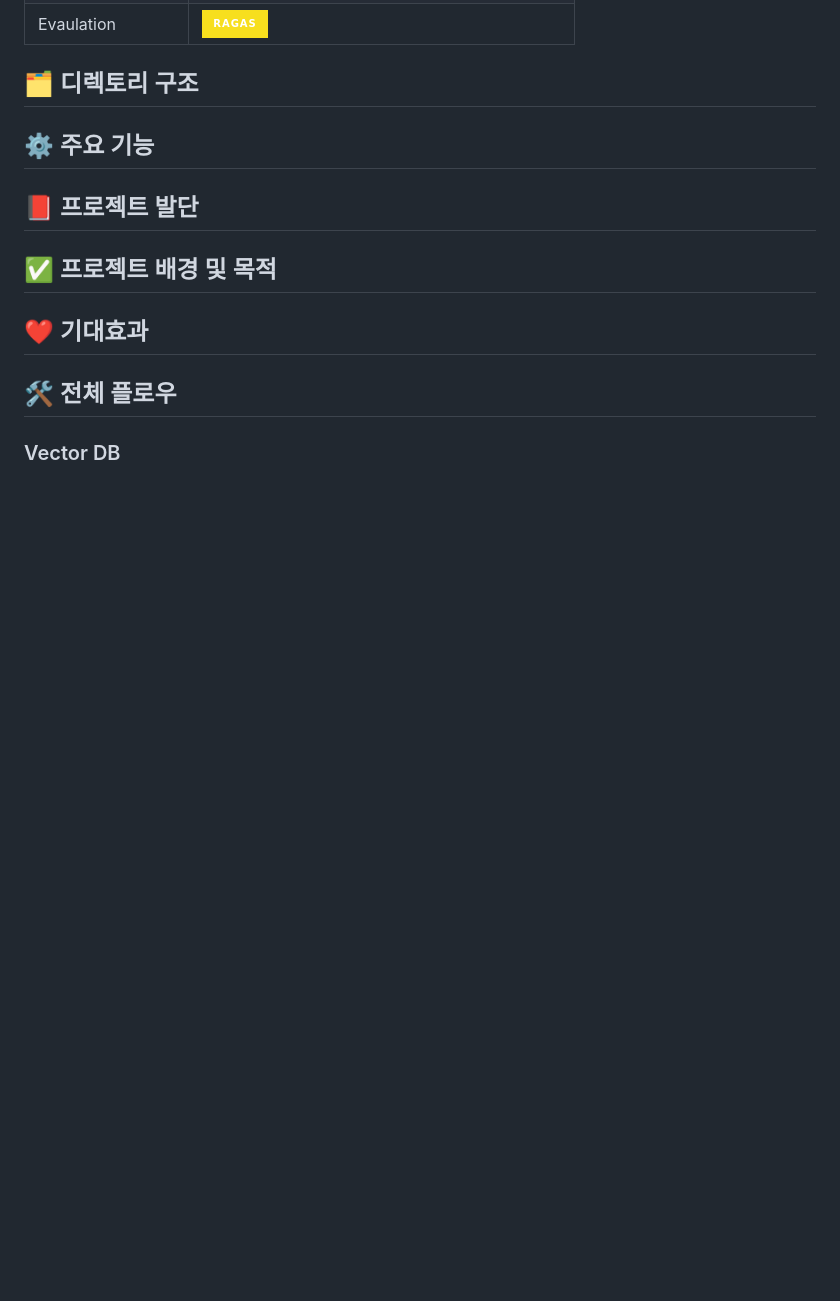
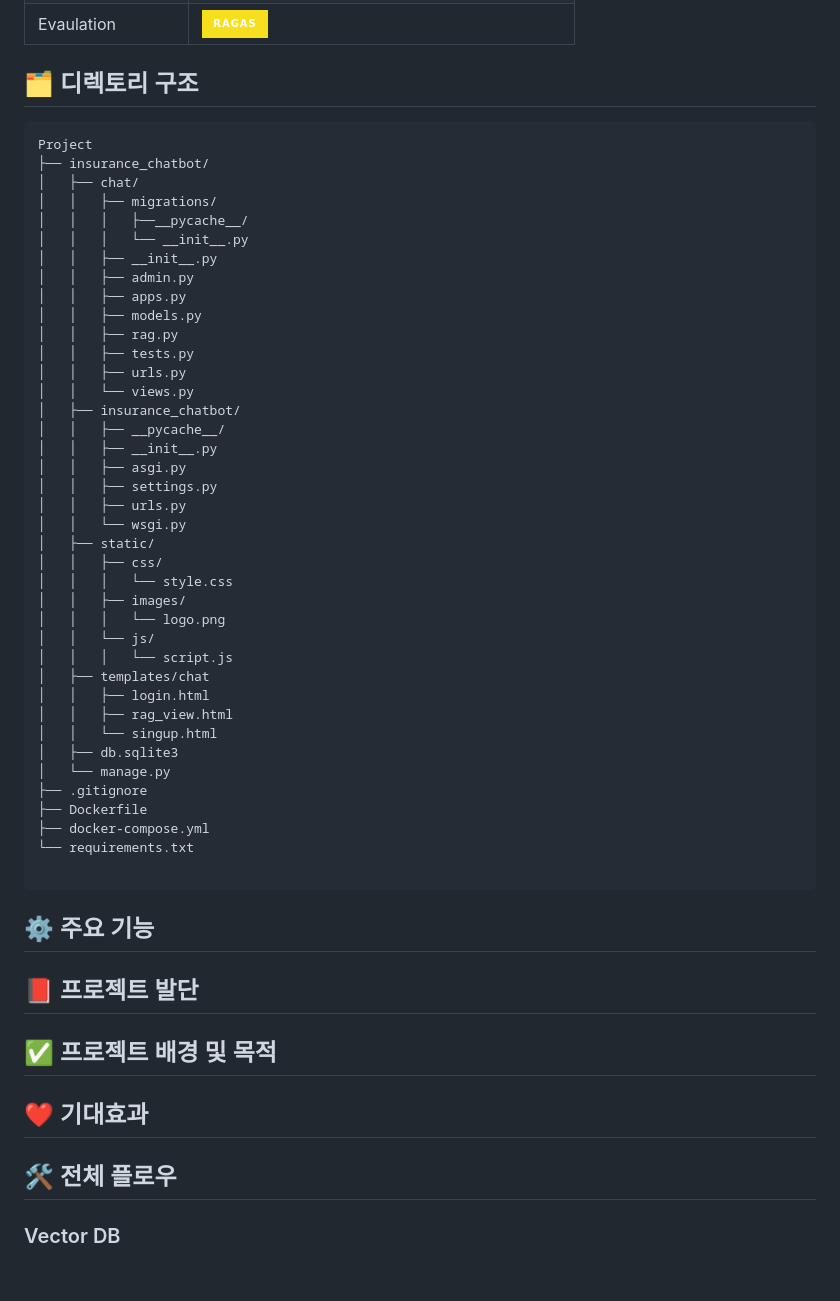
Before and after one commit to SKNETWORKS-FAMILY-AICAMP/skn15-4th-3team, a Markdown page: README.md, the part around the change. Drawn GitHub-style; badges without logos; blank space fills up the shorter version.

````diff
--- a/README.md
+++ b/README.md
@@ -44,6 +44,48 @@
 
 
 ## 🗂️ 디렉토리 구조
+```
+Project
+├── insurance_chatbot/
+│   ├── chat/
+│   │   ├── migrations/
+│   │   │   ├──__pycache__/
+│   │   │   └── __init__.py
+│   │   ├── __init__.py
+│   │   ├── admin.py
+│   │   ├── apps.py
+│   │   ├── models.py
+│   │   ├── rag.py
+│   │   ├── tests.py
+│   │   ├── urls.py
+│   │   └── views.py
+│   ├── insurance_chatbot/
+│   │   ├── __pycache__/
+│   │   ├── __init__.py
+│   │   ├── asgi.py
+│   │   ├── settings.py
+│   │   ├── urls.py
+│   │   └── wsgi.py
+│   ├── static/
+│   │   ├── css/
+│   │   │   └── style.css
+│   │   ├── images/
+│   │   │   └── logo.png
+│   │   └── js/
+│   │   │   └── script.js
+│   ├── templates/chat
+│   │   ├── login.html
+│   │   ├── rag_view.html
+│   │   └── singup.html
+│   ├── db.sqlite3
+│   └── manage.py
+├── .gitignore
+├── Dockerfile
+├── docker-compose.yml
+└── requirements.txt
+
+```
+
 
 ## ⚙️ 주요 기능
 
````
